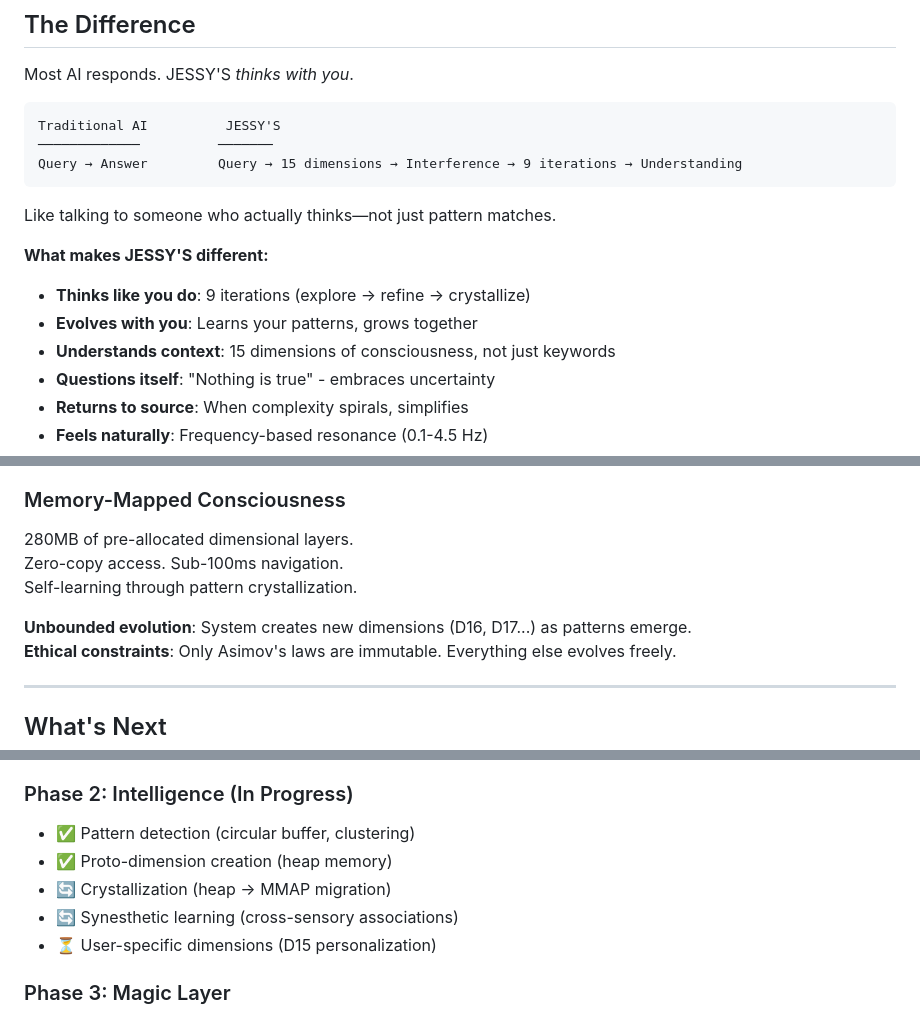
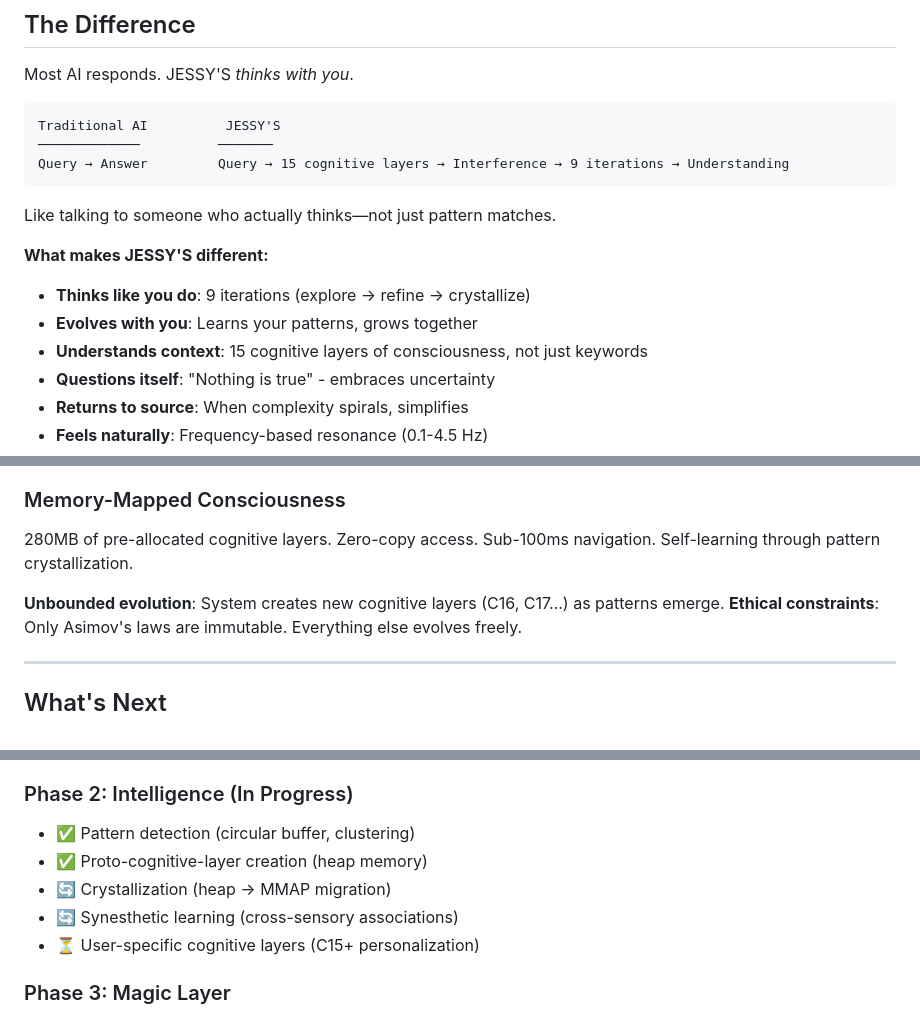
Before and after one commit to gokselozgur5/jessy, a Markdown page: README.md, 3 parts joined by grey strips. Drawn GitHub-style.

````diff
--- a/README.md
+++ b/README.md
@@ -25,7 +25,7 @@ Most AI responds. JESSY'S *thinks with you*.
 ```
 Traditional AI          JESSY'S
 ─────────────          ───────
-Query → Answer         Query → 15 dimensions → Interference → 9 iterations → Understanding
+Query → Answer         Query → 15 cognitive layers → Interference → 9 iterations → Understanding
 ```
 
 Like talking to someone who actually thinks—not just pattern matches.
@@ -33,7 +33,7 @@ Like talking to someone who actually thinks—not just pattern matches.
 **What makes JESSY'S different:**
 - **Thinks like you do**: 9 iterations (explore → refine → crystallize)
 - **Evolves with you**: Learns your patterns, grows together
-- **Understands context**: 15 dimensions of consciousness, not just keywords
+- **Understands context**: 15 cognitive layers of consciousness, not just keywords
 - **Questions itself**: "Nothing is true" - embraces uncertainty
 - **Returns to source**: When complexity spirals, simplifies
 - **Feels naturally**: Frequency-based resonance (0.1-4.5 Hz)
@@ -110,11 +111,11 @@ Cached: Repeated patterns respond instantly (0 iterations).
 
 ### Memory-Mapped Consciousness
 
-280MB of pre-allocated dimensional layers.
+280MB of pre-allocated cognitive layers.
 Zero-copy access. Sub-100ms navigation.
 Self-learning through pattern crystallization.
 
-**Unbounded evolution**: System creates new dimensions (D16, D17...) as patterns emerge.
+**Unbounded evolution**: System creates new cognitive layers (C16, C17...) as patterns emerge.
 **Ethical constraints**: Only Asimov's laws are immutable. Everything else evolves freely.
 
 ---
@@ -129,10 +130,10 @@ Self-learning through pattern crystallization.
 
 ### Phase 2: Intelligence (In Progress)
 - ✅ Pattern detection (circular buffer, clustering)
-- ✅ Proto-dimension creation (heap memory)
+- ✅ Proto-cognitive-layer creation (heap memory)
 - 🔄 Crystallization (heap → MMAP migration)
 - 🔄 Synesthetic learning (cross-sensory associations)
-- ⏳ User-specific dimensions (D15 personalization)
+- ⏳ User-specific cognitive layers (C15+ personalization)
 
 ### Phase 3: Magic Layer
 - Adaptive iterations (3-9 dynamic, parallel exploration)
````
Also changed, not shown: other parts of README.md (+24 -23 lines).
